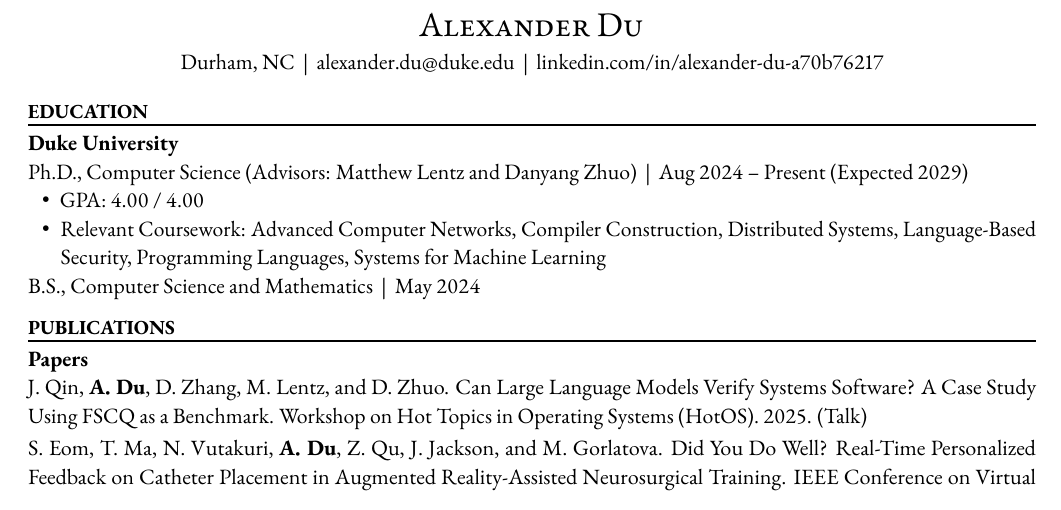
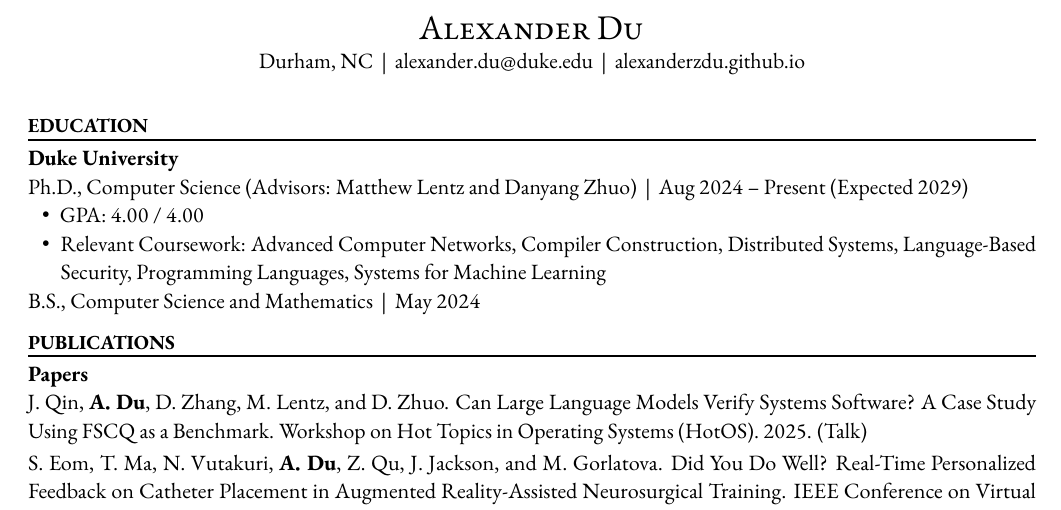
Before and after one commit to alexanderzdu/cv, a LaTeX CV (cv.tex): part of page 1 of 2, cut so that both start at the same text. Compiled offline with pdfLaTeX.

Commit message:
added website and changed formatting

```diff
--- a/cv.tex
+++ b/cv.tex
@@ -24,7 +24,7 @@
 % instead of adding up (e.g. a subsection right under a rule adds nothing extra).
 \makeatletter
 \newcommand{\cvsection}[1]{%
-  \par\addvspace{8pt}%                       space between sections
+  \par\penalty-50\addvspace{8pt}%            allow a page break; space between sections
   {\bfseries\small\MakeUppercase{#1}\par}\nobreak
   \vspace{3pt}\hrule height 0.6pt\nobreak%   space above rule
   \addvspace{5pt}%                           space below rule
@@ -57,10 +57,10 @@
 
 % ---------- Header ----------
 \begin{center}
-  {\LARGE\scshape Alexander Du}\\[2pt]
+  {\LARGE\scshape Alexander Du}\\
   Durham, NC \,|\,
   \href{mailto:alexander.du@duke.edu}{alexander.du@duke.edu} \,|\,
-  \href{https://www.linkedin.com/in/alexander-du-a70b76217}{linkedin.com/in/alexander-du-a70b76217}
+  \href{https://alexanderzdu.github.io}{alexanderzdu.github.io}
 \end{center}
 
 % ---------- Education ----------
```
